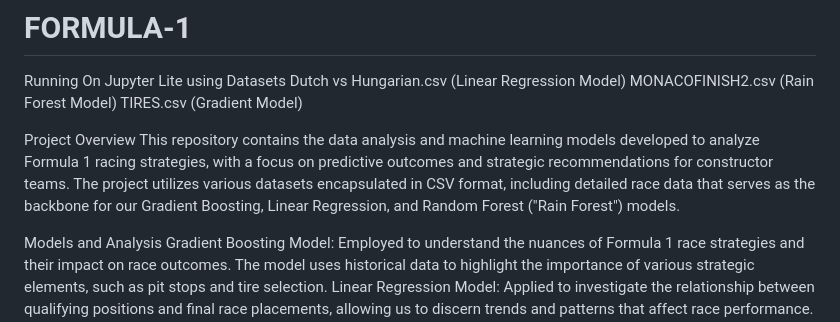
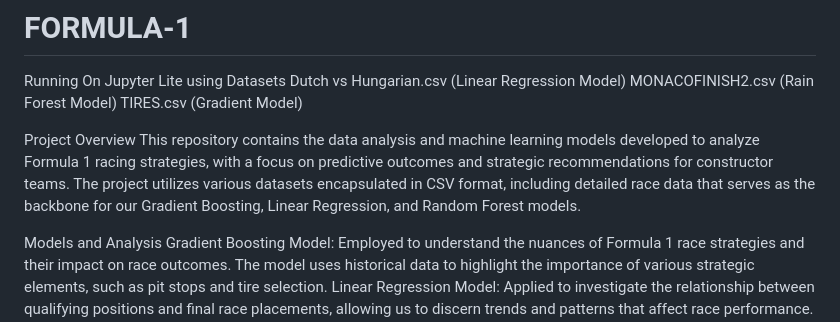
Before and after one commit to Edgar0618/Strategic-Machine-Learning-for-Formula-1, a Markdown page: README.md, the part around the change. Drawn GitHub-style.

```diff
--- a/README.md
+++ b/README.md
@@ -6,7 +6,7 @@ MONACOFINISH2.csv (Rain Forest Model)
 TIRES.csv (Gradient Model)
 
 Project Overview
-This repository contains the data analysis and machine learning models developed to analyze Formula 1 racing strategies, with a focus on predictive outcomes and strategic recommendations for constructor teams. The project utilizes various datasets encapsulated in CSV format, including detailed race data that serves as the backbone for our Gradient Boosting, Linear Regression, and Random Forest ("Rain Forest") models.
+This repository contains the data analysis and machine learning models developed to analyze Formula 1 racing strategies, with a focus on predictive outcomes and strategic recommendations for constructor teams. The project utilizes various datasets encapsulated in CSV format, including detailed race data that serves as the backbone for our Gradient Boosting, Linear Regression, and Random Forest models.
 
 Models and Analysis
 Gradient Boosting Model: Employed to understand the nuances of Formula 1 race strategies and their impact on race outcomes. The model uses historical data to highlight the importance of various strategic elements, such as pit stops and tire selection.
```
